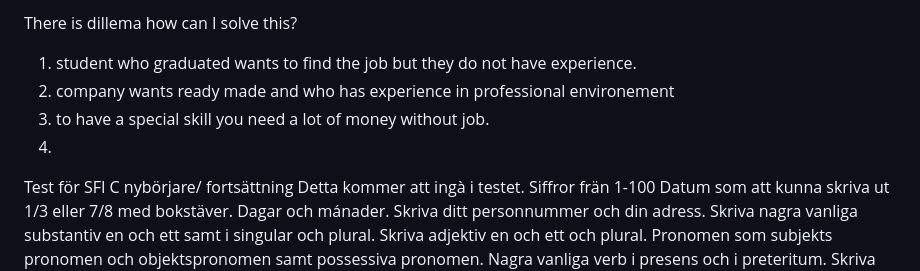
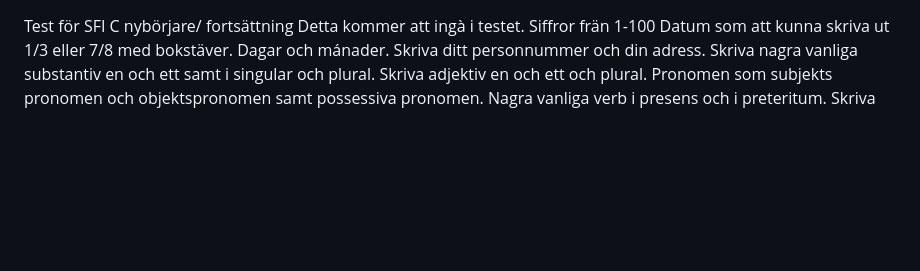
Before and after one commit to JaewooJoung/SFI, a Markdown page: SFI test1.md, the part around the change. Rendered like a GitHub page; blank space fills up the shorter version.

```diff
--- a/SFI test1.md
+++ b/SFI test1.md
@@ -1,10 +1,3 @@
-There is dillema how can I solve this?
-1. student who graduated wants to find the job but they do not have experience.
-2. company wants ready made and who has experience in professional environement
-3. to have a special skill you need a lot of money without job.
-4.
-
-
 Test för SFI C nybörjare/ fortsättning
 Detta kommer att ingà i testet.
 Siffror frän 1-100
```
